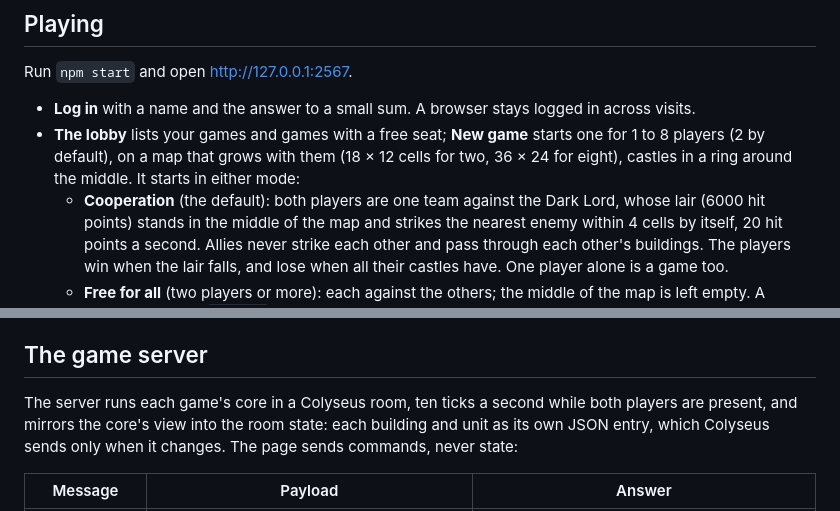
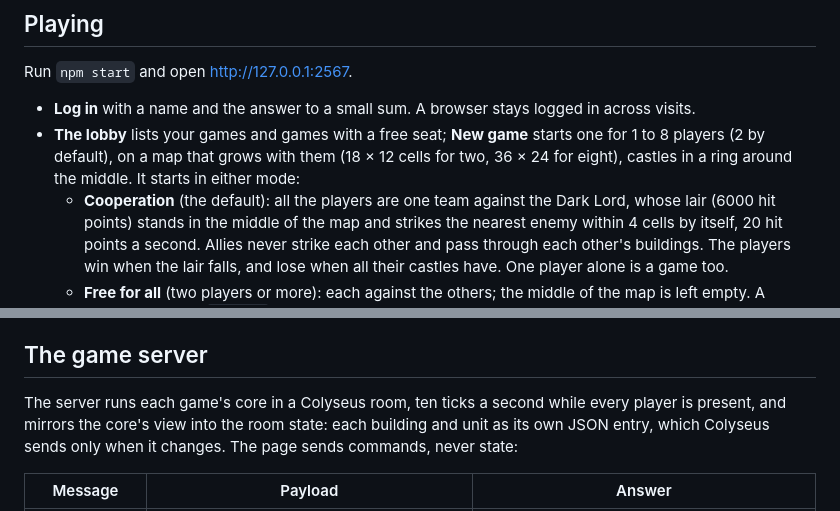
Before and after one commit to Andrejs4/vigame, a Markdown page: README.md, 2 parts joined by grey strips. Rendered like a GitHub page.

Commit message:
README: every player, not both
Co-Authored-By: Claude Opus 5.5 <noreply@anthropic.com>
Claude-Session: https://claude.ai/code/session_01EScHGNMVxXWdJPrmPDwzeC

```diff
--- a/README.md
+++ b/README.md
@@ -26,7 +26,7 @@ Run `npm start` and open http://127.0.0.1:2567.
   starts one for 1 to 8 players (2 by default), on a map that grows with
   them (18 × 12 cells for two, 36 × 24 for eight), castles in a ring
   around the middle. It starts in either mode:
-  - **Cooperation** (the default): both players are one team against the
+  - **Cooperation** (the default): all the players are one team against the
     Dark Lord, whose lair (6000 hit points) stands in the middle of the map
     and strikes the nearest enemy within 4 cells by itself, 20 hit points a
     second. Allies never strike each other and pass through each other's
@@ -269,7 +269,7 @@ experience points, which change every tick a unit works.
 ## The game server
 
 The server runs each game's core in a Colyseus room, ten ticks a second
-while both players are present, and mirrors the core's view into the room
+while every player is present, and mirrors the core's view into the room
 state: each building and unit as its own JSON entry, which Colyseus sends
 only when it changes. The page sends commands, never state:
 
```
